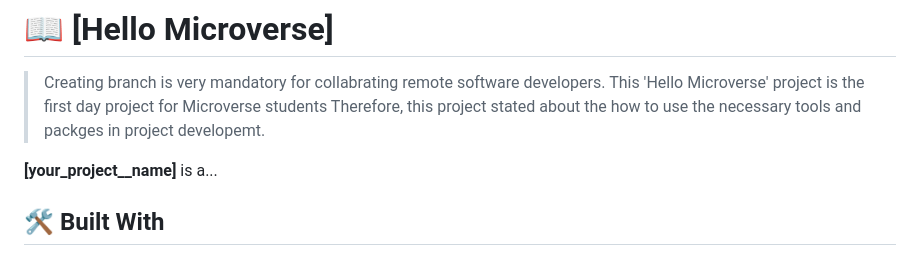
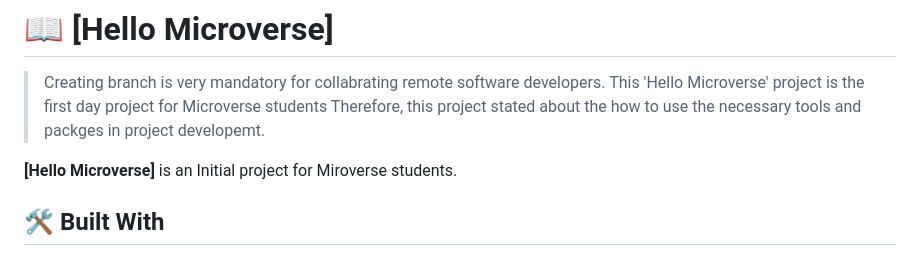
Before and after one commit to brhanuhailu/Hello-world, a Markdown page: readme.md, the part around the change. Drawn GitHub-style.

```diff
--- a/readme.md
+++ b/readme.md
@@ -67,7 +67,7 @@ After you're finished please remove all the comments and instructions!
 This 'Hello Microverse' project is the first day project for Microverse students
 Therefore, this project stated about the how to use the necessary tools and packges in project developemt.
 
-**[your_project__name]** is a...
+**[Hello Microverse]** is an Initial project for Miroverse students.
 
 ## 🛠 Built With <a name="built-with"></a>
 
```
